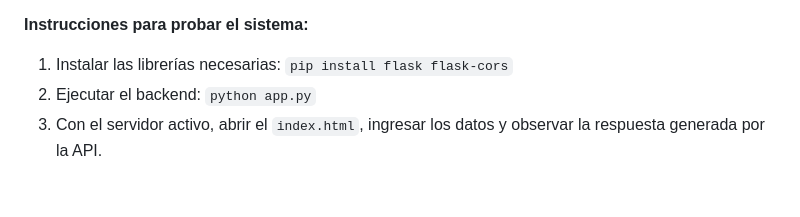
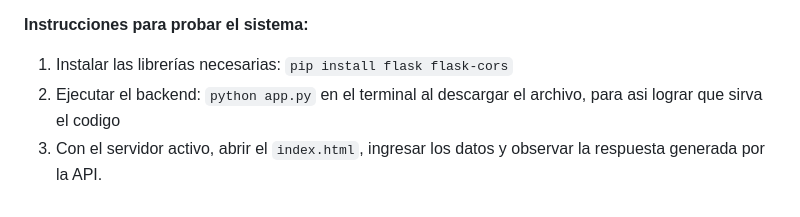
Before and after one commit to lumoralesunal/Proyecto-ciencia-datos, a Markdown page: README.md, the part around the change. Rendered like a GitHub page.

```diff
--- a/README.md
+++ b/README.md
@@ -45,5 +45,5 @@ Para esta entrega, se ha desarrollado la infraestructura del backend y la lógic
 
 **Instrucciones para probar el sistema:**
 1. Instalar las librerías necesarias: `pip install flask flask-cors`
-2. Ejecutar el backend: `python app.py`
+2. Ejecutar el backend: `python app.py` en el terminal al descargar el archivo, para asi lograr que sirva el codigo
 3. Con el servidor activo, abrir el `index.html`, ingresar los datos y observar la respuesta generada por la API.
```
